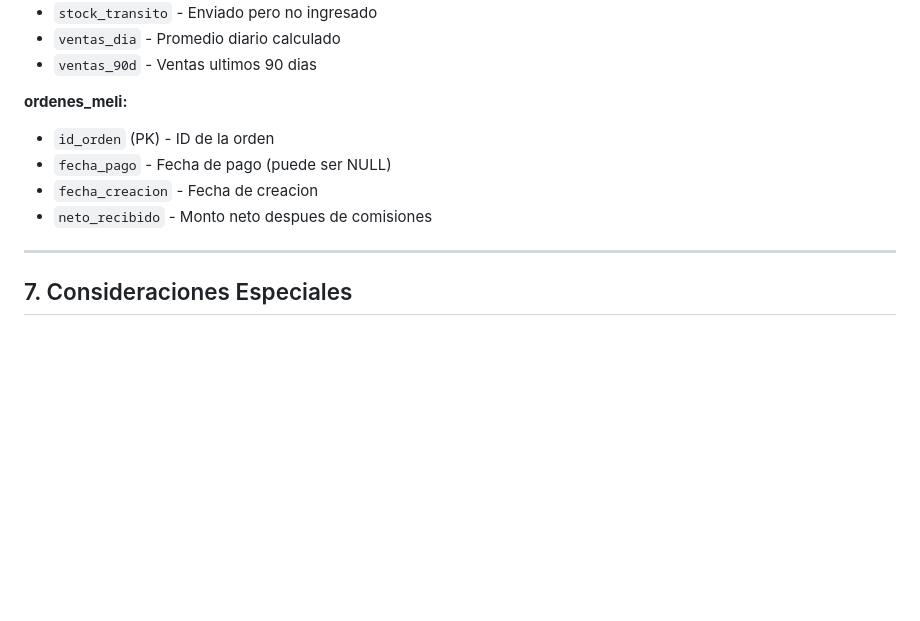
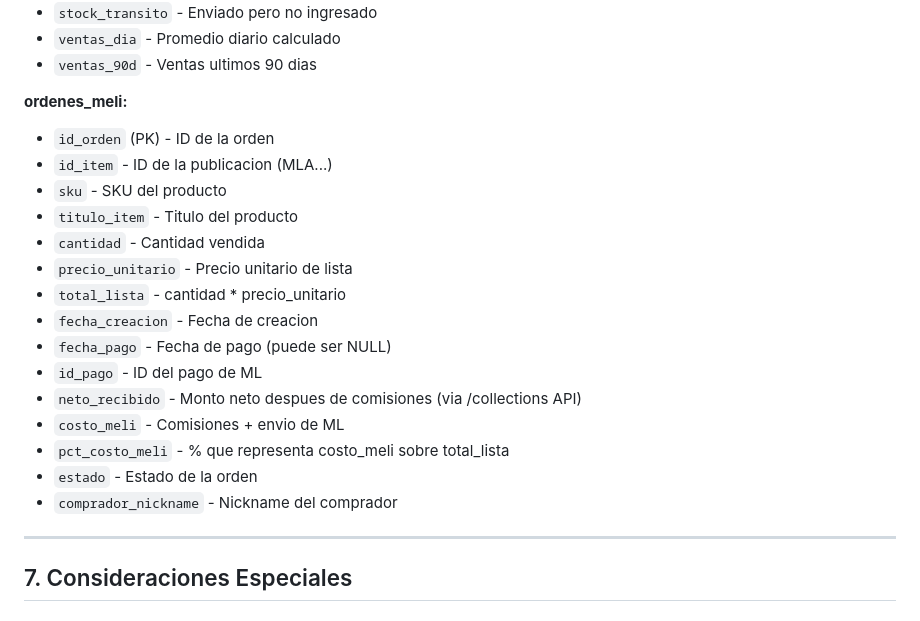
Before and after one commit to bolsas-cloud/Meli-Full-3PL, a Markdown page: docs/ARQUITECTURA.md, the part around the change. GitHub-like rendering; blank space fills up the shorter version.

```diff
--- a/docs/ARQUITECTURA.md
+++ b/docs/ARQUITECTURA.md
@@ -229,9 +229,20 @@ config_meli (clave PK)
 
 **ordenes_meli:**
 - `id_orden` (PK) - ID de la orden
+- `id_item` - ID de la publicacion (MLA...)
+- `sku` - SKU del producto
+- `titulo_item` - Titulo del producto
+- `cantidad` - Cantidad vendida
+- `precio_unitario` - Precio unitario de lista
+- `total_lista` - cantidad * precio_unitario
+- `fecha_creacion` - Fecha de creacion
 - `fecha_pago` - Fecha de pago (puede ser NULL)
-- `fecha_creacion` - Fecha de creacion
-- `neto_recibido` - Monto neto despues de comisiones
+- `id_pago` - ID del pago de ML
+- `neto_recibido` - Monto neto despues de comisiones (via /collections API)
+- `costo_meli` - Comisiones + envio de ML
+- `pct_costo_meli` - % que representa costo_meli sobre total_lista
+- `estado` - Estado de la orden
+- `comprador_nickname` - Nickname del comprador
 
 ---
 
```
Also changed, not shown: docs/DASHBOARD.md (added, +162 -0 lines), docs/SYNC_AUTOMATICO.md (+5 -3 lines).
